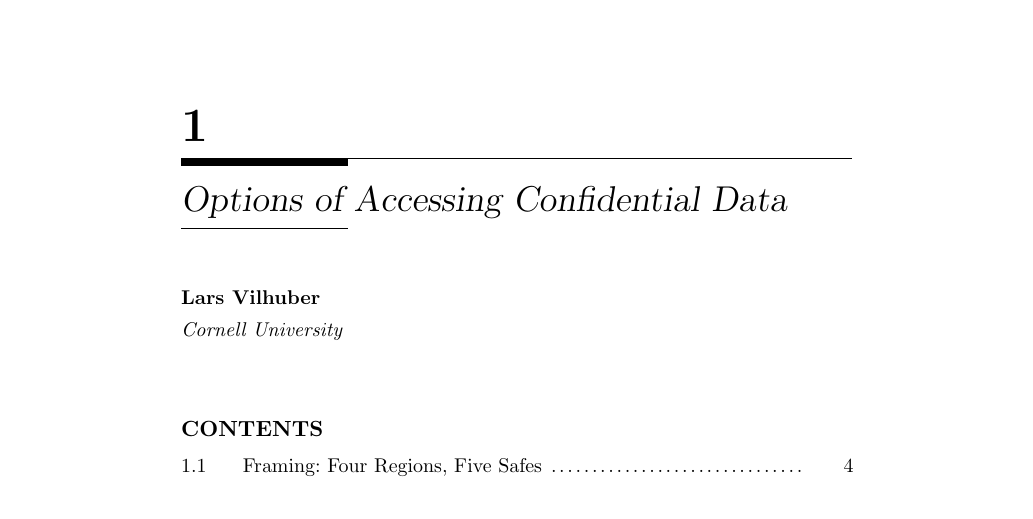
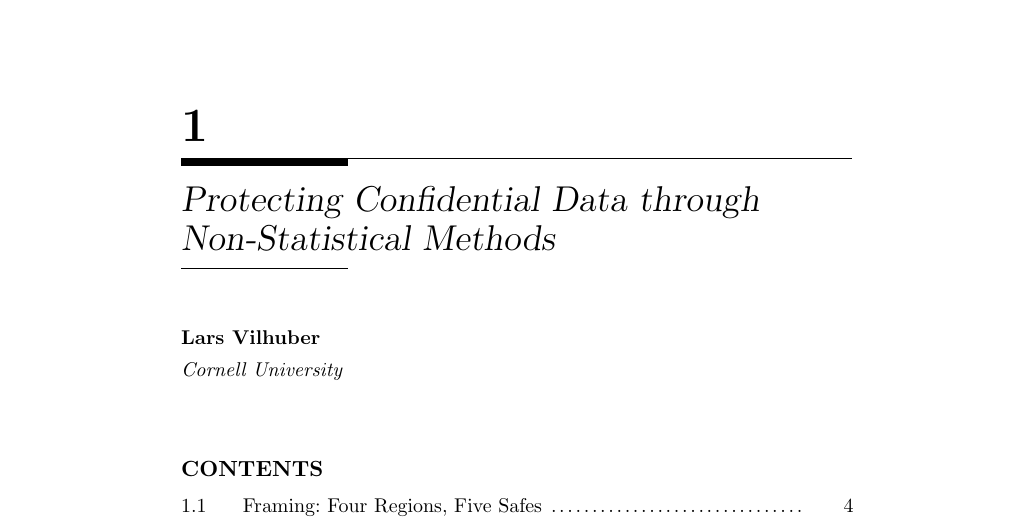
Before and after one commit to larsvilhuber/Privacy-Handbook---Access, a LaTeX thesis (main.tex, which reads mychapter.tex): part of page 3 of 22, cut so that both start at the same text. Compiled offline with pdfLaTeX.

Commit message:
Title change

```diff
--- a/mychapter.tex
+++ b/mychapter.tex
@@ -1,5 +1,5 @@
 \chapterauthor{Lars Vilhuber}{Cornell University}
-\chapter{Options of Accessing Confidential Data}
+\chapter{Protecting Confidential Data through Non-Statistical Methods}
 
 This chapter will rely on and update previous overviews of how researchers, citizens, and administrators can reliably and securely access confidential data, i.e., data that cannot be simply published as ``open data''. I will discuss various legal, technical, and practical ways of securing access to data that is needed for computations. This obviously depends on the type and complexity of the computations, but also depends on the who, how, and where access is needed.
 
```
